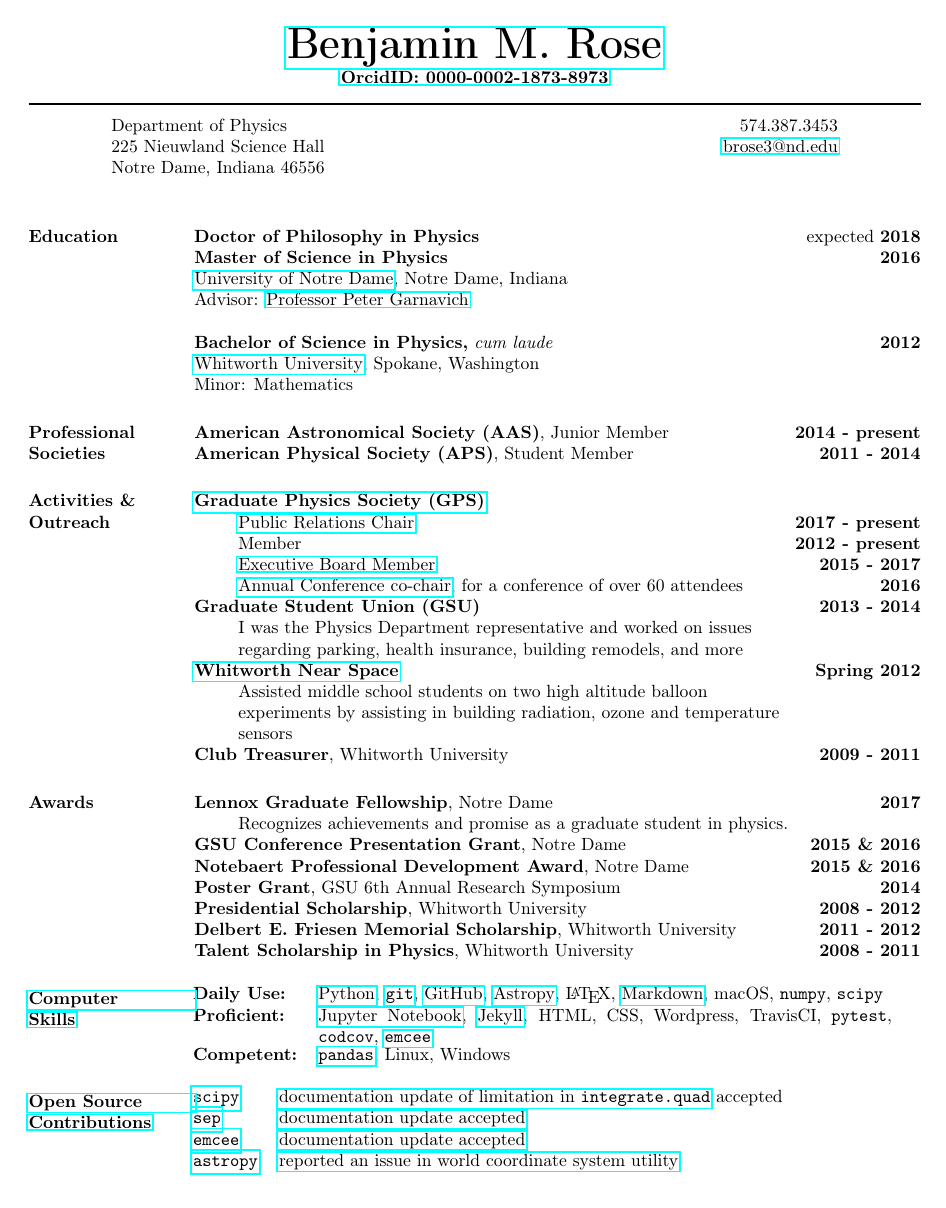
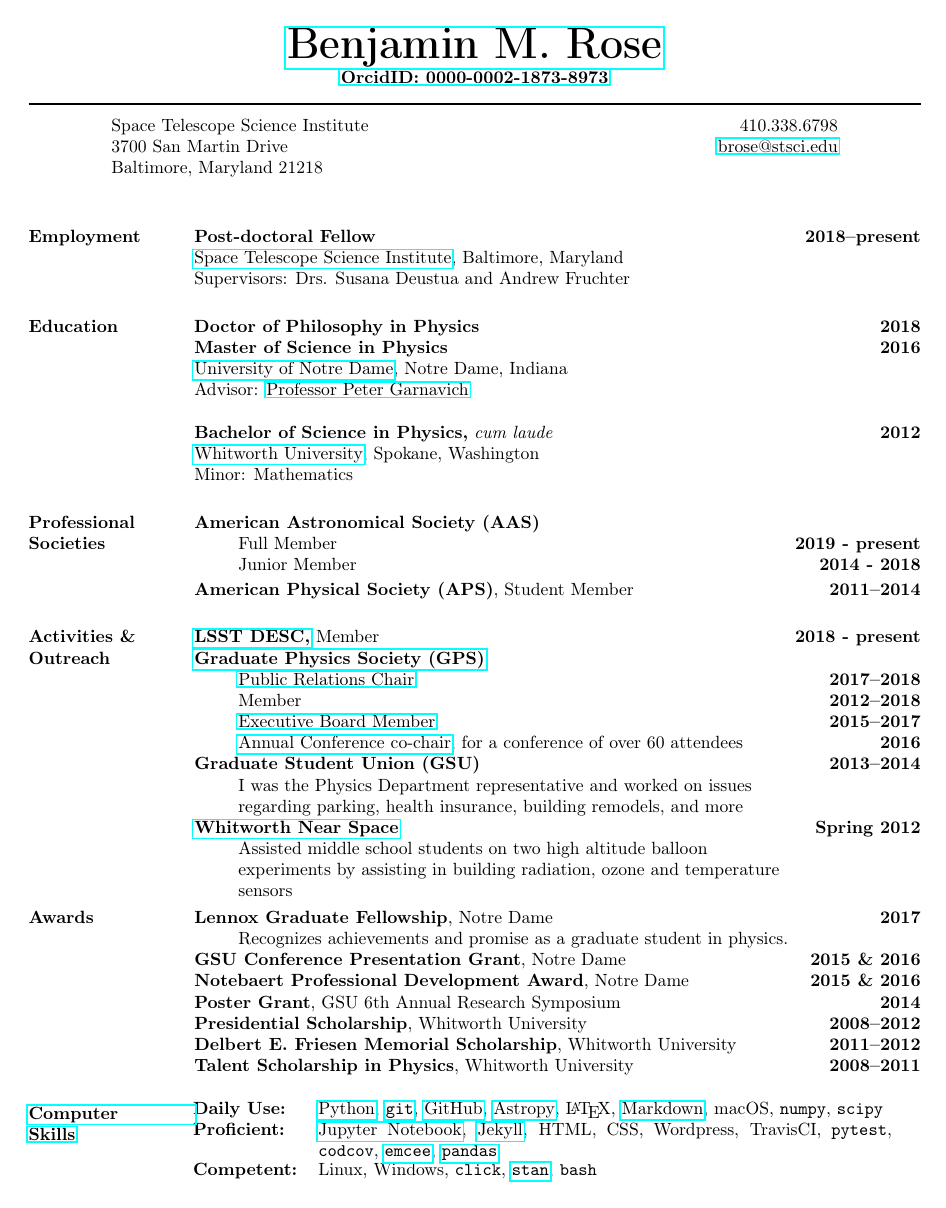
Before and after one commit to benjaminrose/CV, a LaTeX CV (Rose_CV.tex): page 1 of 2 before the commit and page 1 of 3 after it. Compiled offline with pdfLaTeX.

Commit message:
STScI updates

```diff
--- a/Rose_CV.tex
+++ b/Rose_CV.tex
@@ -42,7 +42,7 @@
 %\rhead{\includegraphics[scale= 0.15]{BenRose_ND_Contact.png}}
 \lfoot{last updated: \today}
 \cfoot{}
-\rfoot{Benjamin M. Rose CV, page \thepage}
+\rfoot{Benjamin M. Rose, page \thepage}
 %\rhead{\includegraphics[scale= 0.18]{BenRose_ND_Contact.png}}
 
 
@@ -71,9 +71,9 @@
 \moveleft\hoffset\vbox{\hrule width\resumewidth height 1pt}\smallskip
 % address begins here
 % Again, the address lines must be centered over entire width of resume:
-\moveleft.5\hoffset\centerline{Department of Physics \hfill 574.387.3453}
-\moveleft.5\hoffset\centerline{225 Nieuwland Science Hall \hfill \href{mailto:brose3@nd.edu}{\url{brose3@nd.edu}}}
-\moveleft.5\hoffset\centerline{Notre Dame, Indiana 46556 \hfill }%\href{http://www.nd.edu/~brose3}{www.nd.edu/\~{}brose3}}
+\moveleft.5\hoffset\centerline{Space Telescope Science Institute \hfill 410.338.6798}
+\moveleft.5\hoffset\centerline{3700 San Martin Drive \hfill \href{mailto:brose@stsci.edu}{\url{brose@stsci.edu}}}
+\moveleft.5\hoffset\centerline{Baltimore, Maryland 21218 \hfill }%\href{http://www.nd.edu/~brose3}{www.nd.edu/\~{}brose3}}
 %\moveleft.5\hoffset\centerline{574.387.3453 -- \url{brose3@nd.edu}}
 %\moveleft.5\hoffset\centerline{\url{www.nd.edu/~brose3}}
 %\moveleft.5\hoffset\centerline{brose3@nd.edu} %try to make clickable using /url??
@@ -87,6 +87,40 @@
 
 \begin{resume}
 
+\section{Employment}
+
+
+{\bf Post-doctoral Fellow} \hfill {\bf 2018--present}\\
+% {\it Science Mission Office} \\
+\href{http://physics.nd.edu}{Space Telescope Science Institute}, Baltimore, Maryland\\
+Supervisors: Drs. Susana Deustua and Andrew Fruchter
+
+
+% \href{http://physics.nd.edu}{\bf University of Notre Dame} {\bf \hfill August 2012 - Present}\\
+% {\sl Research Assistant} \hfill 2 semester \\
+% {\sl \href{labTA}{Teaching Assistant} \cref*{SI} } \hfill 3 semesters
+% %todo(make ref to different section in this text)
+
+
+% \href{http://www.whitworth.edu/physics/}{\bf Whitworth University} {\bf \hfill February 2011 - May 2012}\\
+% {\sl Supplemental Instruction Leader \cref{SI} for Physics } \hfill 2 semesters \\
+% {\sl Laboratory Teaching Assistant } \hfill 1 semester
+% % \begin{itemize}\itemsep -2pt
+% % \item More details under Teaching Experience
+% % \end{itemize}
+
+% % {\bf Personal Tutor \hfill September 2011 - May 2012}\\
+% % {\sl High School Geometry and Algebra }
+
+% \href{http://www.tunl.duke.edu}{\bf Triangle Universities Nuclear Laboratory} {\bf \hfill Summer 2011}\\
+% {\sl Research Experience for Undergraduates }
+% \begin{itemize}\itemsep -2pt
+% \item Durham, NC
+% % \item Worked on \textit{Determining the Location of a Radioactive Source in \textsc{Majorana Demonstrator}} described in Lab Work \& Projects
+% \end{itemize}
+
+
+
 \section{Education}
 %\subsubsection{Current Program:}
 % {\bf Current Program:} \\
@@ -95,7 +129,8 @@
 % The University of Notre Dame \\
 % South Bend, IN
 
-{\bf Doctor of Philosophy in Physics} \hfill expected {\bf 2018}\\
+{\bf Doctor of Philosophy in Physics} \hfill {\bf 2018}\\
+% \textit{Type Ia Supernovae: Testing the Cosmological Principle and Improving \\Distance Measurements With Implications for the Hubble Constant}\\
 {\bf Master of Science in Physics} \hfill  {\bf 2016}\\
 % {\it title} \\
 \href{http://physics.nd.edu}{University of Notre Dame}, Notre Dame, Indiana \\
@@ -180,13 +186,13 @@ Minor: Mathematics
 
 
 \section{Professional Societies}
-{\bf American Astronomical Society (AAS)}, Junior Member  \hfill {\bf 2014 - present}\\
-% \begin{itemize}\itemsep -2pt
-    % \itme[] Full Member \hfill {\bf ???? - present}
-    % \item[] Junior Member \hfill {\bf 2014 - ????}
-% \end{itemize} \vspace{-10pt}
+{\bf American Astronomical Society (AAS)}%, Junior Member  \hfill {\bf 2014--present}\\
+\begin{itemize}\itemsep -2pt
+    \item[] Full Member \hfill {\bf 2019 - present}
+    \item[] Junior Member \hfill {\bf 2014 - 2018}
+\end{itemize} \vspace{-10pt}
 % \textbf{\href{http://network.asa3.org}{American Scientific Affiliation (ASA)}}, Student Member \hfill \textbf{2014 - present}\\
-{\bf American Physical Society (APS)}, Student Member  \hfill {\bf 2011 - 2014}
+{\bf American Physical Society (APS)}, Student Member  \hfill {\bf 2011--2014}
 % \begin{itemize}\itemsep -2pt
     % \item[] Student Member  \hfill {\bf 2011 - 2014}
 % \end{itemize} \vspace{-2pt}
@@ -199,12 +205,14 @@ Minor: Mathematics
 % \hspace{-1.5em}\begin{tabular*}{\resumewidth}{p{4.17in} r}
 % \begin{description}[align=left] % use \itme[-]
 % \ListProperties(Style2*=,Numbers=a,Numbers1=R,FinalMark={)})
+
+{\bf \href{http://www.lsst-desc.org}{LSST DESC,}} Member \hfill {\bf 2018 - present}\\
 \textbf{\href{gradphysics.nd.edu}{Graduate Physics Society (GPS)}}%, Member \hfill {\bf 2012 - present} \\
 % $_{•}    $~~~~Executive Board Member \hfill {\bf 2015 - 2017}\\
 \begin{itemize}\itemsep -2pt
-    \item[] \href{http://gradphysics.nd.edu/about-us/committee-chairs/}{Public Relations Chair} \hfill {\bf 2017 - present}
-    \item[] Member \hfill {\bf 2012 - present}
-    \item[] \href{http://gradphysics.nd.edu/about-us/executive-board/}{Executive Board Member} \hfill {\bf 2015 - 2017}
+    \item[] \href{http://gradphysics.nd.edu/about-us/committee-chairs/}{Public Relations Chair} \hfill {\bf 2017--2018}
+    \item[] Member \hfill {\bf 2012--2018}
+    \item[] \href{http://gradphysics.nd.edu/about-us/executive-board/}{Executive Board Member} \hfill {\bf 2015--2017}
     \item[] \href{http://gradphysics.nd.edu/conference/gpsac-2016/}{Annual Conference co-chair}, for a conference of over 60 attendees \hfill {\bf 2016}
     % \item[] \hspace{1.5em} We organized a conference with over 60 attendees
 \end{itemize} \vspace{-12pt}
@@ -223,7 +231,7 @@ Minor: Mathematics
     % \begin{itemize}\itemsep -2pt
     % \item[] Organizing Committee Member
     % \end{itemize} \vspace{-10pt}
-{\bf Graduate Student Union (GSU)} \hfill {\bf 2013 - 2014}
+{\bf Graduate Student Union (GSU)} \hfill {\bf 2013--2014}
 %\\ \textit{\small{I was the Physics Department representative and worked on issues of parking, \\health insurance, building remodels, and more.}}\\
     \begin{itemize}\itemsep -2pt
     \item[] I was the Physics Department representative and worked on issues \\regarding parking, health insurance, building remodels, and more
@@ -239,7 +247,7 @@ Minor: Mathematics
     \item[] Assisted middle school students on two high altitude balloon \\experiments by assisting in building radiation, ozone and temperature \\sensors
     % \item[] Developed \& built radiation, ozone, and temperature detector systems
     \end{itemize}\vspace{-12pt}
-{\bf Club Treasurer}, Whitworth University \hfill {\bf2009 - 2011}
+% {\bf Club Treasurer}, Whitworth University \hfill {\bf2009--2011}
 % {\bf Massah} \hfill Summer 2010
 % \begin{itemize}  \itemsep -2pt %reduce space between items
 %      \item A 10 week program of developing and studying group dynamics and cross-cultural activities in Israel and India
@@ -265,9 +273,9 @@ Minor: Mathematics
 {\bf GSU Conference Presentation Grant}, Notre Dame  \hfill {\bf 2015 \& 2016}\\
 {\bf Notebaert Professional Development Award}, Notre Dame \hfill {\bf 2015 \& 2016}\\
 {\bf Poster Grant}, GSU 6th Annual Research Symposium \hfill {\bf 2014}\\
-{\bf Presidential Scholarship}, Whitworth University \hfill {\bf2008 - 2012}\\
-{\bf Delbert E. Friesen Memorial Scholarship}, Whitworth University \hfill {\bf2011 - 2012}\\
-{\bf Talent Scholarship in Physics}, Whitworth University \hfill {\bf2008 - 2011}
+{\bf Presidential Scholarship}, Whitworth University \hfill {\bf2008--2012}\\
+{\bf Delbert E. Friesen Memorial Scholarship}, Whitworth University \hfill {\bf2011--2012}\\
+{\bf Talent Scholarship in Physics}, Whitworth University \hfill {\bf2008--2011}
 % \\
 % {\bf Talent Scholarship in Music}, Whitworth University \hfill {\bf2009 - 2012}\\
 % {\bf Laureate Society}, Whitworth University \hfill {\bf4 semesters}
@@ -288,8 +296,8 @@ Minor: Mathematics
  \hspace{-1em}
  \begin{tabular}{l p{4.5in}}
 {\bf Daily Use:} & \href{https://www.python.org}{Python}, \href{https://git-scm.com}{\texttt{git}}, \href{https://github.com/benjaminrose}{GitHub}, \href{http://www.astropy.org}{Astropy}, \LaTeX, \href{http://daringfireball.net/projects/markdown/}{Markdown}, macOS, \texttt{numpy}, \texttt{scipy}\\
-{\bf Proficient:} &  \href{http://jupyter.org}{Jupyter Notebook}, \href{https://jekyllrb.com}{Jekyll}, HTML, CSS, Wordpress, TravisCI, \texttt{pytest}, \texttt{codcov}, \href{http://dan.iel.fm/emcee/current/}{\texttt{emcee}}\\
-{\bf Competent:} & \href{http://pandas.pydata.org}{\texttt{pandas}}, Linux, Windows %\\
+{\bf Proficient:} &  \href{http://jupyter.org}{Jupyter Notebook}, \href{https://jekyllrb.com}{Jekyll}, HTML, CSS, Wordpress, TravisCI, \texttt{pytest}, \texttt{codcov}, \href{http://dan.iel.fm/emcee/current/}{\texttt{emcee}}, \href{http://pandas.pydata.org}{\texttt{pandas}}\\
+{\bf Competent:} & Linux, Windows, \texttt{click}, \href{http://mc-stan.org}{\texttt{stan}}, \texttt{bash} %\\
 %{\bf Some Experience:} & C++, Parallel Computing, Mathematica, MATLAB, Javascript, Apple Script, ROOT, Swift\\
 \end{tabular}
 % {\bf Some Experience:} LabVIEW, Apple Script, Julia, Parallel Computing, Swift
@@ -311,7 +321,9 @@ Minor: Mathematics
 
 \href{http://dan.iel.fm/emcee/current/}{\texttt{emcee}} & \href{https://github.com/dfm/emcee/pull/212}{documentation update accepted} \\
 
-\href{http://www.astropy.org}{\texttt{astropy}} & \href{https://github.com/astropy/astropy/issues/4976}{reported an issue in world coordinate system utility}
+\href{https://seaborn.pydata.org}{\texttt{seaborn}} & \href{https://github.com/mwaskom/seaborn/pull/1407}{documentation update accepted} \\
+
+\href{http://www.astropy.org}{\texttt{astropy}} & \href{https://github.com/astropy/astropy/issues/4976}{reported an issue in World Coordinate System utility}
 % \\
 
 % \href{https://github.com/astrofrog/acknowledgment-generator}{Acknowledgment Generator} & \href{https://github.com/astrofrog/acknowledgment-generator/pull/63}{Added SDSS IV}
```
Also changed, not shown: Rose_CV.tex (59 more changed lines).
